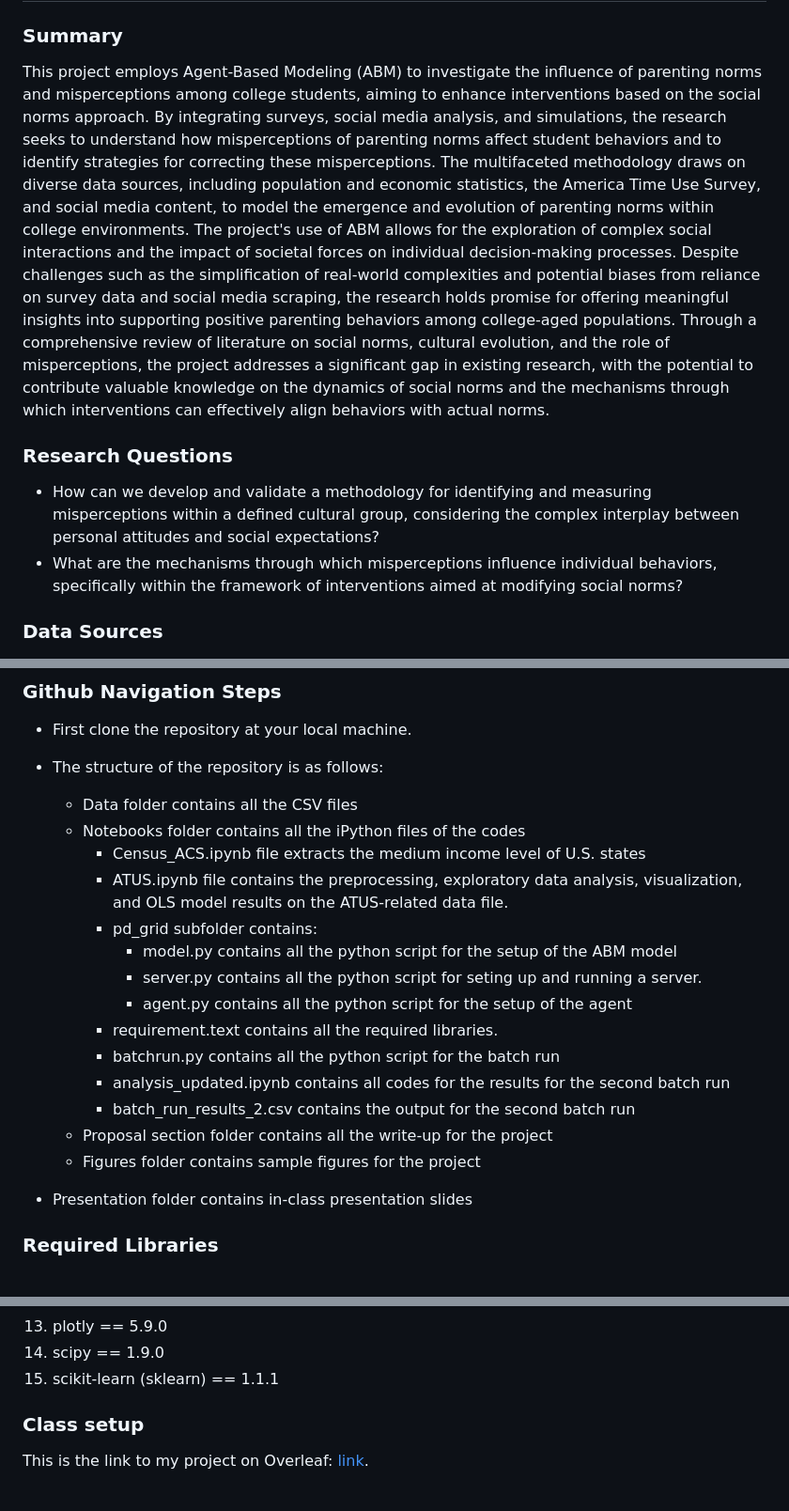
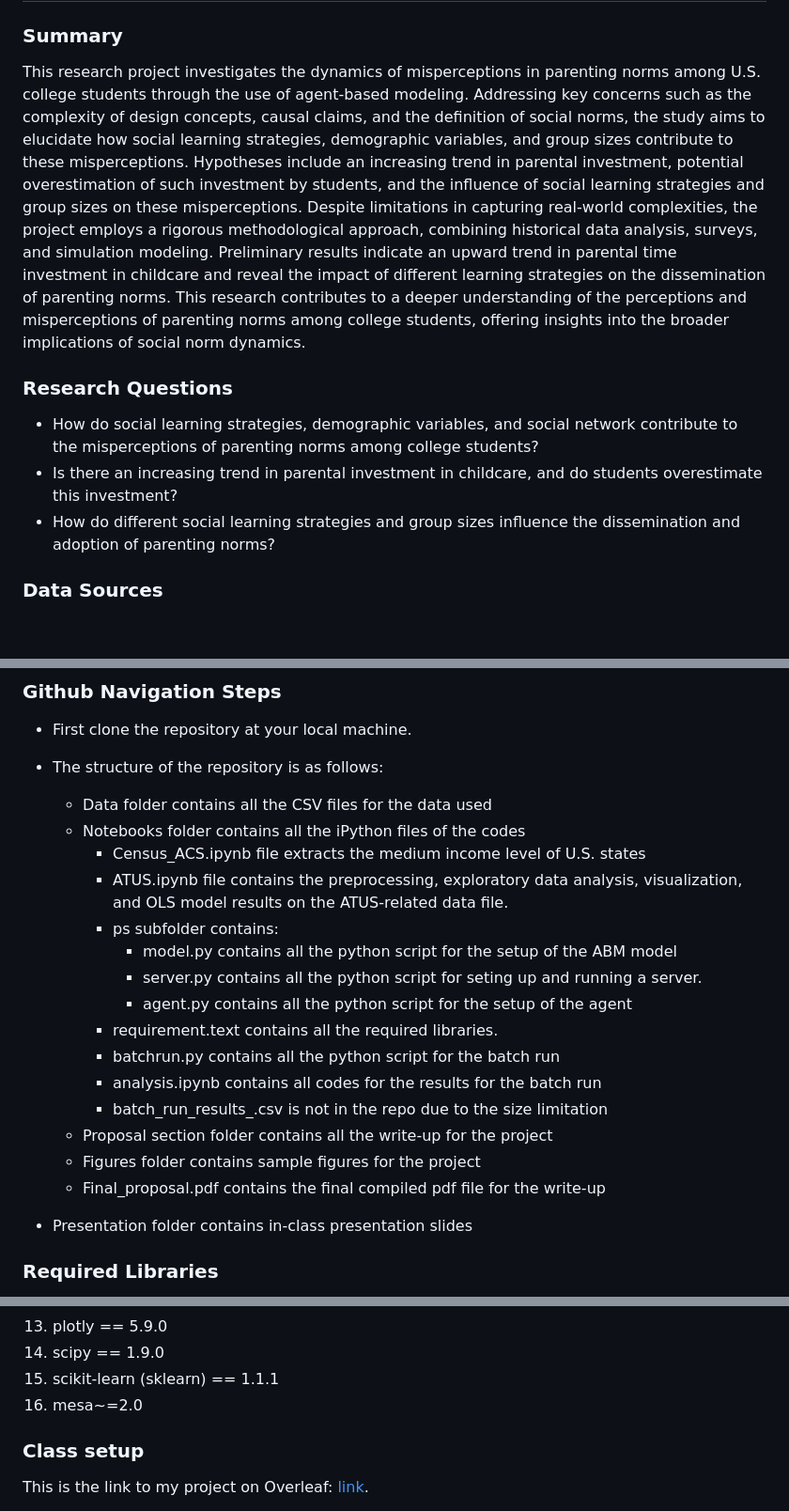
Before and after one commit to zhian21/course-project-zhian21, a Markdown page: README.md, 3 parts joined by grey strips. Shown: that part at 94% size. Rendered like a GitHub page; blank space fills up the shorter version.

```diff
--- a/README.md
+++ b/README.md
@@ -1,11 +1,13 @@
 # Final Project
 
 ### Summary
-This project employs Agent-Based Modeling (ABM) to investigate the influence of parenting norms and misperceptions among college students, aiming to enhance interventions based on the social norms approach. By integrating surveys, social media analysis, and simulations, the research seeks to understand how misperceptions of parenting norms affect student behaviors and to identify strategies for correcting these misperceptions. The multifaceted methodology draws on diverse data sources, including population and economic statistics, the America Time Use Survey, and social media content, to model the emergence and evolution of parenting norms within college environments. The project's use of ABM allows for the exploration of complex social interactions and the impact of societal forces on individual decision-making processes. Despite challenges such as the simplification of real-world complexities and potential biases from reliance on survey data and social media scraping, the research holds promise for offering meaningful insights into supporting positive parenting behaviors among college-aged populations. Through a comprehensive review of literature on social norms, cultural evolution, and the role of misperceptions, the project addresses a significant gap in existing research, with the potential to contribute valuable knowledge on the dynamics of social norms and the mechanisms through which interventions can effectively align behaviors with actual norms.
+This research project investigates the dynamics of misperceptions in parenting norms among U.S. college students through the use of agent-based modeling. Addressing key concerns such as the complexity of design concepts, causal claims, and the definition of social norms, the study aims to elucidate how social learning strategies, demographic variables, and group sizes contribute to these misperceptions. Hypotheses include an increasing trend in parental investment, potential overestimation of such investment by students, and the influence of social learning strategies and group sizes on these misperceptions. Despite limitations in capturing real-world complexities, the project employs a rigorous methodological approach, combining historical data analysis, surveys, and simulation modeling. Preliminary results indicate an upward trend in parental time investment in childcare and reveal the impact of different learning strategies on the dissemination of parenting norms. This research contributes to a deeper understanding of the perceptions and misperceptions of parenting norms among college students, offering insights into the broader implications of social norm dynamics.
+
 
 ### Research Questions
-* How can we develop and validate a methodology for identifying and measuring misperceptions within a defined cultural group, considering the complex interplay between personal attitudes and social expectations?
-* What are the mechanisms through which misperceptions influence individual behaviors, specifically within the framework of interventions aimed at modifying social norms?
+* How do social learning strategies, demographic variables, and social network contribute to the misperceptions of parenting norms among college students?
+* Is there an increasing trend in parental investment in childcare, and do students overestimate this investment?
+* How do different social learning strategies and group sizes influence the dissemination and adoption of parenting norms?
 
 ### Data Sources
 * **Data Source 1 - American Time Use Survey (ATUS)**
@@ -21,20 +23,21 @@ The ACS data contains socioeconomic and demographic data from respondents across
 ### Github Navigation Steps
 * First clone the repository at your local machine.
 * The structure of the repository is as follows:
-   * Data folder contains all the CSV files
+   * Data folder contains all the CSV files for the data used
    * Notebooks folder contains all the iPython files of the codes
       * Census_ACS.ipynb file extracts the medium income level of U.S. states
       * ATUS.ipynb file contains the preprocessing, exploratory data analysis, visualization, and OLS model results on the ATUS-related data file.
-      * pd_grid subfolder contains:
+      * ps subfolder contains:
         * model.py contains all the python script for the setup of the ABM model
         * server.py contains all the python script for seting up and running a server.
         * agent.py contains all the python script for the setup of the agent
       * requirement.text contains all the required libraries.
       * batchrun.py contains all the python script for the batch run
-      * analysis_updated.ipynb contains all codes for the results for the second batch run
-      * batch_run_results_2.csv contains the output for the second batch run
+      * analysis.ipynb contains all codes for the results for the batch run
+      * batch_run_results_.csv is not in the repo due to the size limitation
    * Proposal section folder contains all the write-up for the project
    * Figures folder contains sample figures for the project
+   * Final_proposal.pdf contains the final compiled pdf file for the write-up
 
 
 * Presentation folder contains in-class presentation slides
@@ -55,6 +58,7 @@ The ACS data contains socioeconomic and demographic data from respondents across
 13. plotly == 5.9.0
 14. scipy == 1.9.0
 15. scikit-learn (sklearn) == 1.1.1
+16. mesa~=2.0
 
 
 ### Class setup
```
